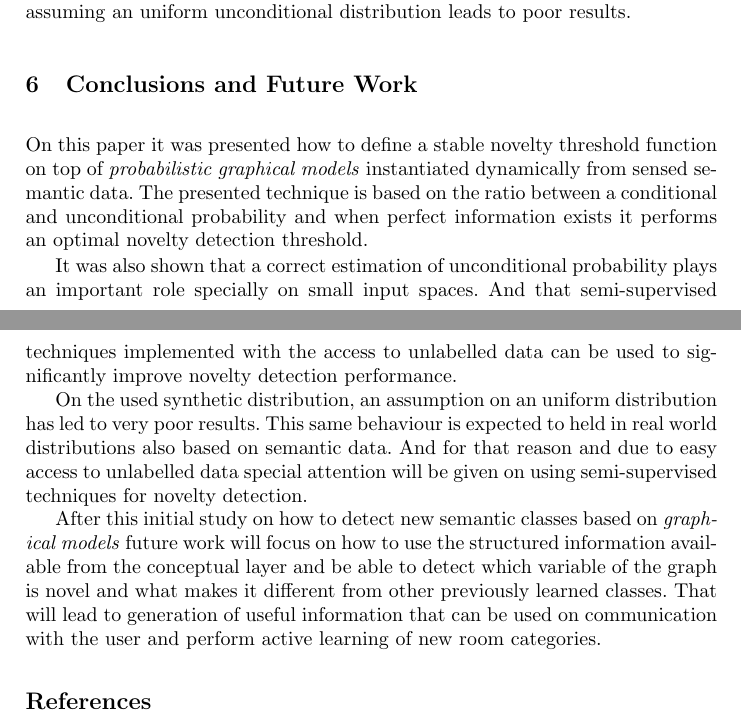
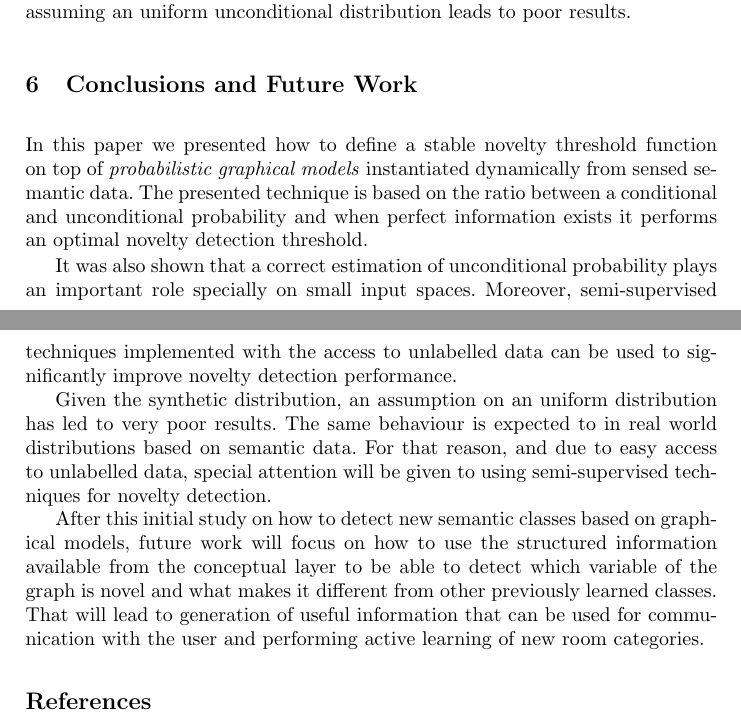
Before and after one commit to andresusanopinto/novelty-detection-thesis, a LaTeX paper (semantic-nd/article.tex): two parts of pages 11 and 12 of 12, joined at a grey line, cut so that both start at the same text. Compiled offline with pdfLaTeX.

Commit message:
Changes in Conclusions and Future Work

```diff
--- a/semantic-nd/article.tex
+++ b/semantic-nd/article.tex
@@ -478,7 +478,7 @@ synthetic data assuming an uniform unconditional distribution leads to poor resu
 
 %%%%%%%%%%%%%%%%%%%%%%%%%%%%%%%%%%%%%%%%%%%%%%%%%%%%%%%%%%%%%%%%%%%%%%
 \section{Conclusions and Future Work}
-On this paper it was presented how to define a stable novelty threshold function on
+In this paper we presented how to define a stable novelty threshold function on
 top of \emph{probabilistic graphical models} instantiated dynamically from sensed
 semantic data.
 The presented technique is based on the ratio between a conditional and
@@ -486,22 +486,22 @@ unconditional probability and when perfect information exists it performs an opt
 novelty detection threshold.
 
 It was also shown that a correct estimation of unconditional probability plays an
-important role specially on small input spaces. And that semi-supervised techniques
+important role specially on small input spaces. Moreover, semi-supervised techniques
 implemented with the access to unlabelled data can be used to significantly improve
 novelty detection performance.
 
-On the used synthetic distribution, an assumption on an uniform
-distribution has led to very poor results. This same behaviour is expected to held
-in real world distributions also based on semantic data. And for that reason
-and due to easy access to unlabelled data special attention will be given on using
+Given the synthetic distribution, an assumption on an uniform
+distribution has led to very poor results. The same behaviour is expected to
+in real world distributions based on semantic data. For that reason,
+and due to easy access to unlabelled data, special attention will be given to using
 semi-supervised techniques for novelty detection.
 
 After this initial study on how to detect new semantic classes based on
-\emph{graphical models} future work will focus on how to use the structured
-information available from the conceptual layer and be able to detect which variable
+graphical models, future work will focus on how to use the structured
+information available from the conceptual layer to be able to detect which variable
 of the graph is novel and what makes it different from other previously learned
-classes. That will lead to generation of useful information that can be used on
-communication with the user and perform active learning of new room categories.
+classes. That will lead to generation of useful information that can be used for
+communication with the user and performing active learning of new room categories.
 
 
 %%%%%%%%%%%%%%%%%%%%%%%%%%%%%%%%%%%%%%%%%%%%%%%%%%%%%%%%%%%%%%%%%%%%%%
```
